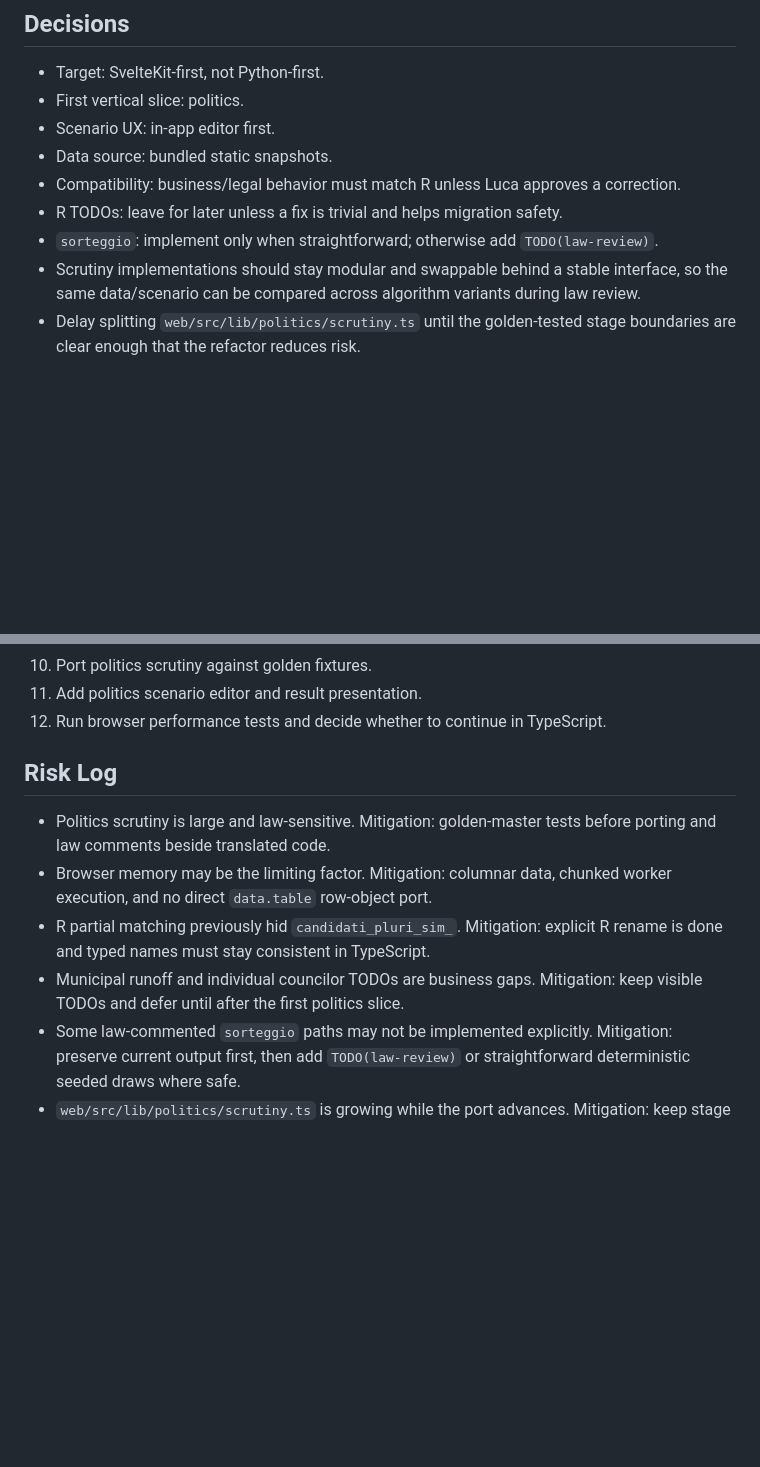
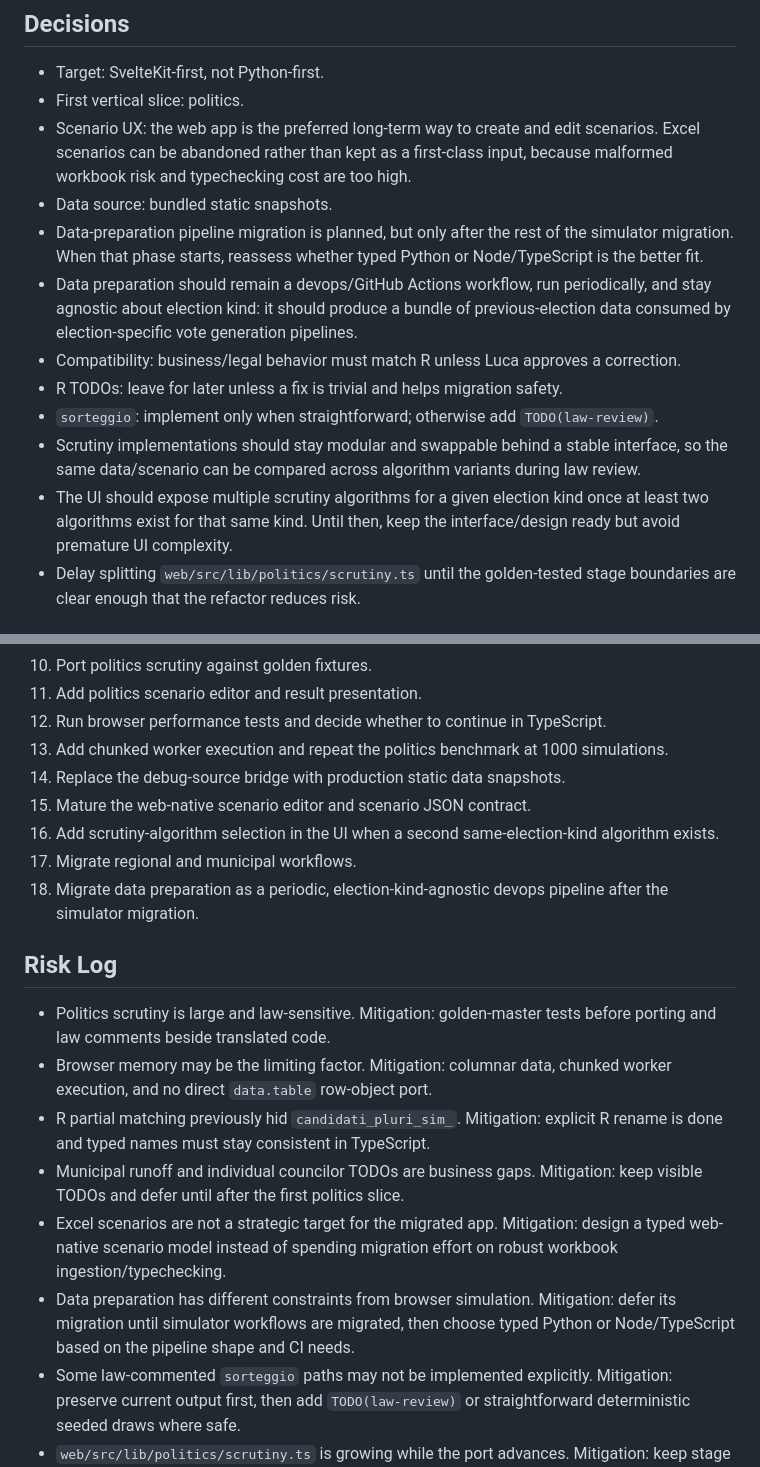
Before and after one commit to fornaeffe/elezioni, a Markdown page: MIGRATION_PLAN.md, 2 parts joined by grey strips. Rendered like a GitHub page; blank space fills up the shorter version.

Commit message:
updated plan

```diff
--- a/MIGRATION_PLAN.md
+++ b/MIGRATION_PLAN.md
@@ -40,14 +40,26 @@ R baseline on the same machine, pause and present Python fallback options.
 
 - Target: SvelteKit-first, not Python-first.
 - First vertical slice: politics.
-- Scenario UX: in-app editor first.
+- Scenario UX: the web app is the preferred long-term way to create and edit
+  scenarios. Excel scenarios can be abandoned rather than kept as a first-class
+  input, because malformed workbook risk and typechecking cost are too high.
 - Data source: bundled static snapshots.
+- Data-preparation pipeline migration is planned, but only after the rest of
+  the simulator migration. When that phase starts, reassess whether typed
+  Python or Node/TypeScript is the better fit.
+- Data preparation should remain a devops/GitHub Actions workflow, run
+  periodically, and stay agnostic about election kind: it should produce a
+  bundle of previous-election data consumed by election-specific vote generation
+  pipelines.
 - Compatibility: business/legal behavior must match R unless Luca approves a correction.
 - R TODOs: leave for later unless a fix is trivial and helps migration safety.
 - `sorteggio`: implement only when straightforward; otherwise add `TODO(law-review)`.
 - Scrutiny implementations should stay modular and swappable behind a stable
   interface, so the same data/scenario can be compared across algorithm
   variants during law review.
+- The UI should expose multiple scrutiny algorithms for a given election kind
+  once at least two algorithms exist for that same kind. Until then, keep the
+  interface/design ready but avoid premature UI complexity.
 - Delay splitting `web/src/lib/politics/scrutiny.ts` until the golden-tested
   stage boundaries are clear enough that the refactor reduces risk.
 
@@ -105,6 +117,15 @@ data packaging and chunked/1000-simulation execution.
 10. Port politics scrutiny against golden fixtures.
 11. Add politics scenario editor and result presentation.
 12. Run browser performance tests and decide whether to continue in TypeScript.
+13. Add chunked worker execution and repeat the politics benchmark at 1000
+    simulations.
+14. Replace the debug-source bridge with production static data snapshots.
+15. Mature the web-native scenario editor and scenario JSON contract.
+16. Add scrutiny-algorithm selection in the UI when a second same-election-kind
+    algorithm exists.
+17. Migrate regional and municipal workflows.
+18. Migrate data preparation as a periodic, election-kind-agnostic devops
+    pipeline after the simulator migration.
 
 ## Risk Log
 
@@ -116,6 +137,12 @@ data packaging and chunked/1000-simulation execution.
   explicit R rename is done and typed names must stay consistent in TypeScript.
 - Municipal runoff and individual councilor TODOs are business gaps. Mitigation:
   keep visible TODOs and defer until after the first politics slice.
+- Excel scenarios are not a strategic target for the migrated app. Mitigation:
+  design a typed web-native scenario model instead of spending migration effort
+  on robust workbook ingestion/typechecking.
+- Data preparation has different constraints from browser simulation.
+  Mitigation: defer its migration until simulator workflows are migrated, then
+  choose typed Python or Node/TypeScript based on the pipeline shape and CI needs.
 - Some law-commented `sorteggio` paths may not be implemented explicitly.
   Mitigation: preserve current output first, then add `TODO(law-review)` or
   straightforward deterministic seeded draws where safe.
```
Also changed, not shown: AGENTS.md (+11 -0 lines).
